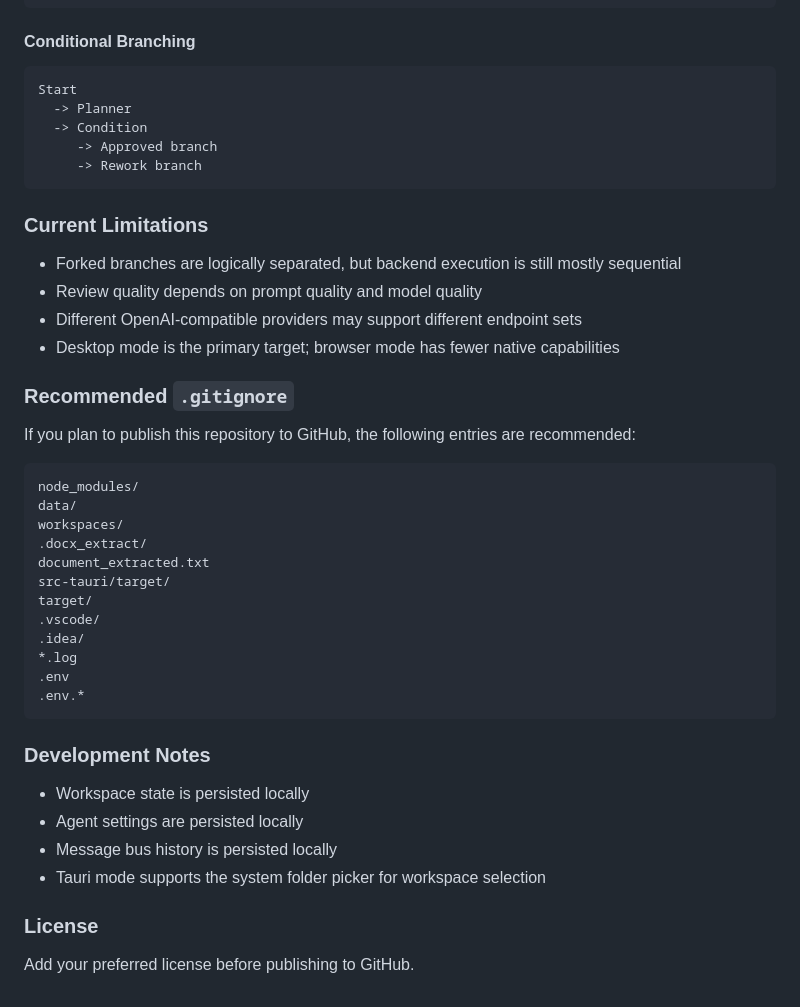
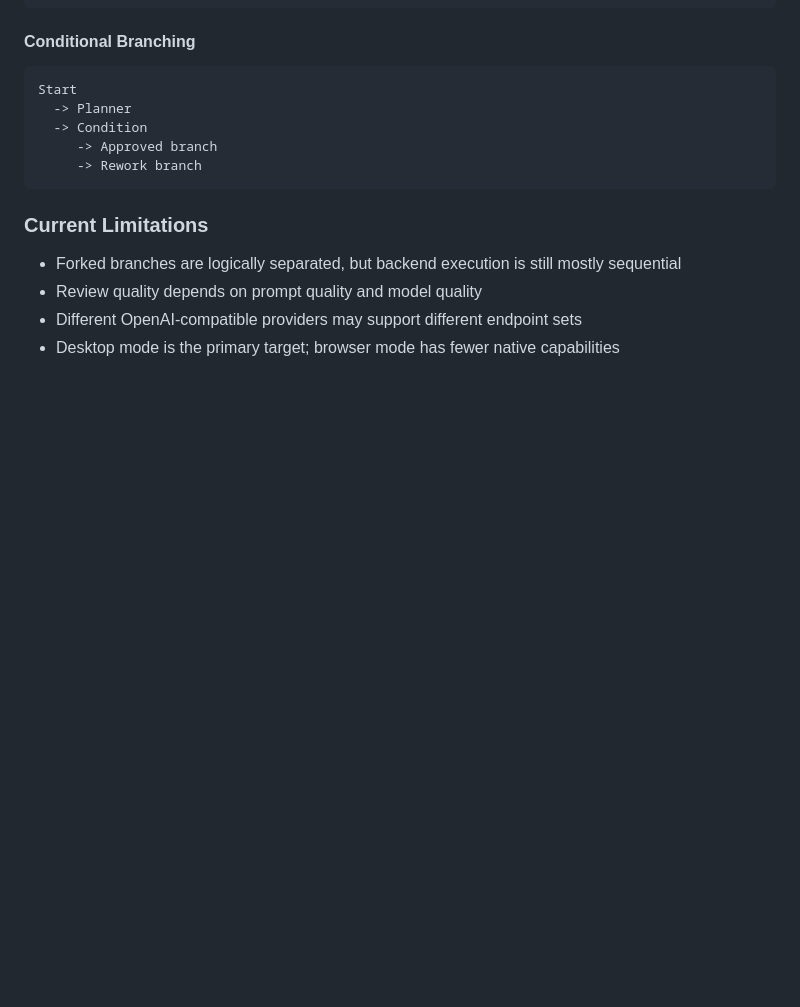
Before and after one commit to LeeDashuai666/Workspace-Designer, a Markdown page: README.md, the part around one of its changes. Rendered like a GitHub page; blank space fills up the shorter version.

````diff
--- a/README.md
+++ b/README.md
@@ -457,33 +429,3 @@ Start
 - Review quality depends on prompt quality and model quality
 - Different OpenAI-compatible providers may support different endpoint sets
 - Desktop mode is the primary target; browser mode has fewer native capabilities
-
-### Recommended `.gitignore`
-
-If you plan to publish this repository to GitHub, the following entries are recommended:
-
-```gitignore
-node_modules/
-data/
-workspaces/
-.docx_extract/
-document_extracted.txt
-src-tauri/target/
-target/
-.vscode/
-.idea/
-*.log
-.env
-.env.*
-```
-
-### Development Notes
-
-- Workspace state is persisted locally
-- Agent settings are persisted locally
-- Message bus history is persisted locally
-- Tauri mode supports the system folder picker for workspace selection
-
-### License
-
-Add your preferred license before publishing to GitHub.
````
Also changed, not shown: other parts of README.md (+1 -29 lines).
